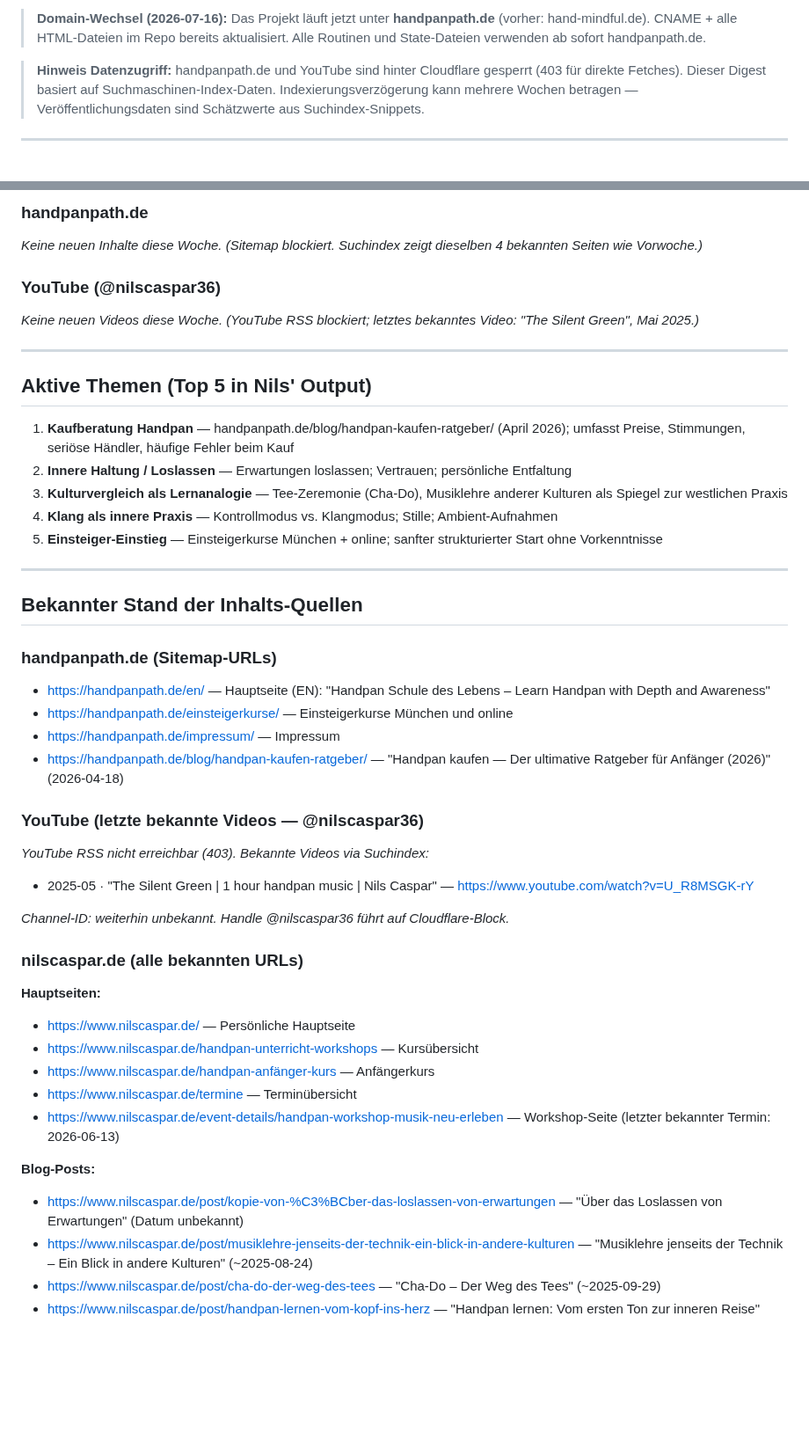
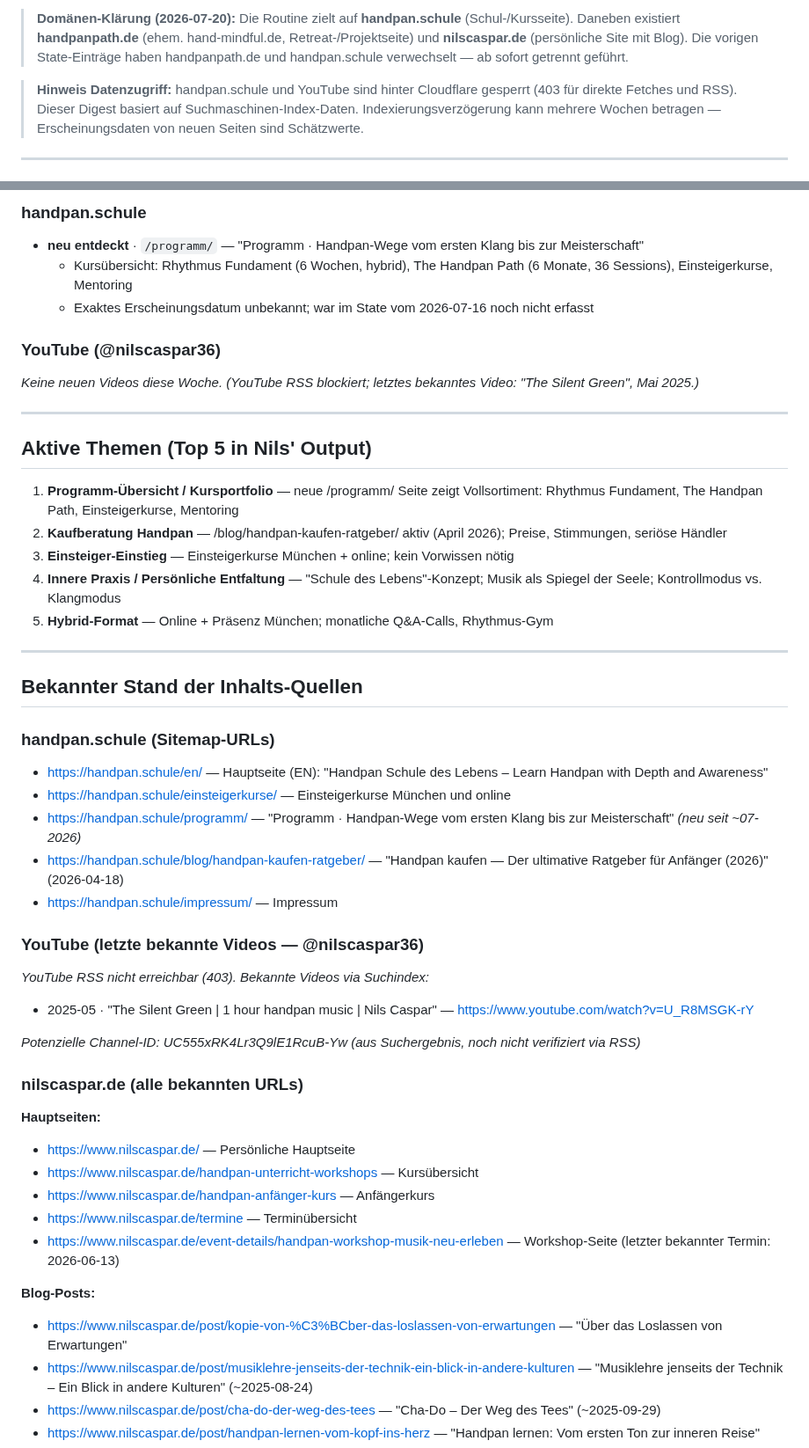
Before and after one commit to nilscasp/hand-and-mindful-retreat, a Markdown page: automation/state/current-context.md, 2 parts joined by grey strips. Shown at 88% size. Rendered like a GitHub page; blank space fills up the shorter version.

Commit message:
chore(automation): weekly context digest 2026-07-20
Co-Authored-By: Claude Sonnet 4.6 <noreply@anthropic.com>
Claude-Session: https://claude.ai/code/session_01BUYdxYAFA1XkevEB9VFQxh

```diff
--- a/automation/state/current-context.md
+++ b/automation/state/current-context.md
@@ -4,7 +4,7 @@
 
-> **Domain-Wechsel (2026-07-16):** Das Projekt läuft jetzt unter **handpanpath.de** (vorher: hand-mindful.de). CNAME + alle HTML-Dateien im Repo bereits aktualisiert. Alle Routinen und State-Dateien verwenden ab sofort handpanpath.de.
+> **Domänen-Klärung (2026-07-20):** Die Routine zielt auf **handpan.schule** (Schul-/Kursseite). Daneben existiert **handpanpath.de** (ehem. hand-mindful.de, Retreat-/Projektseite) und **nilscaspar.de** (persönliche Site mit Blog). Die vorigen State-Einträge haben handpanpath.de und handpan.schule verwechselt — ab sofort getrennt geführt.
 
-> **Hinweis Datenzugriff:** handpanpath.de und YouTube sind hinter Cloudflare gesperrt (403 für direkte Fetches). Dieser Digest basiert auf Suchmaschinen-Index-Daten. Indexierungsverzögerung kann mehrere Wochen betragen — Veröffentlichungsdaten sind Schätzwerte aus Suchindex-Snippets.
+> **Hinweis Datenzugriff:** handpan.schule und YouTube sind hinter Cloudflare gesperrt (403 für direkte Fetches und RSS). Dieser Digest basiert auf Suchmaschinen-Index-Daten. Indexierungsverzögerung kann mehrere Wochen betragen — Erscheinungsdaten von neuen Seiten sind Schätzwerte.
 
 ---
 
@@ -12,7 +12,8 @@
 
-### handpanpath.de
-_Keine neuen Inhalte diese Woche._
-_(Sitemap blockiert. Suchindex zeigt dieselben 4 bekannten Seiten wie Vorwoche.)_
+### handpan.schule
+- **neu entdeckt** · `/programm/` — "Programm · Handpan-Wege vom ersten Klang bis zur Meisterschaft"
+  - Kursübersicht: Rhythmus Fundament (6 Wochen, hybrid), The Handpan Path (6 Monate, 36 Sessions), Einsteigerkurse, Mentoring
+  - Exaktes Erscheinungsdatum unbekannt; war im State vom 2026-07-16 noch nicht erfasst
 
 ### YouTube (@nilscaspar36)
 _Keine neuen Videos diese Woche._
@@ -22,22 +23,23 @@ _(YouTube RSS blockiert; letztes bekanntes Video: "The Silent Green", Mai 2025.)
 
 ## Aktive Themen (Top 5 in Nils' Output)
 
-1. **Kaufberatung Handpan** — handpanpath.de/blog/handpan-kaufen-ratgeber/ (April 2026); umfasst Preise, Stimmungen, seriöse Händler, häufige Fehler beim Kauf
-2. **Innere Haltung / Loslassen** — Erwartungen loslassen; Vertrauen; persönliche Entfaltung
-3. **Kulturvergleich als Lernanalogie** — Tee-Zeremonie (Cha-Do), Musiklehre anderer Kulturen als Spiegel zur westlichen Praxis
-4. **Klang als innere Praxis** — Kontrollmodus vs. Klangmodus; Stille; Ambient-Aufnahmen
-5. **Einsteiger-Einstieg** — Einsteigerkurse München + online; sanfter strukturierter Start ohne Vorkenntnisse
+1. **Programm-Übersicht / Kursportfolio** — neue /programm/ Seite zeigt Vollsortiment: Rhythmus Fundament, The Handpan Path, Einsteigerkurse, Mentoring
+2. **Kaufberatung Handpan** — /blog/handpan-kaufen-ratgeber/ aktiv (April 2026); Preise, Stimmungen, seriöse Händler
+3. **Einsteiger-Einstieg** — Einsteigerkurse München + online; kein Vorwissen nötig
+4. **Innere Praxis / Persönliche Entfaltung** — "Schule des Lebens"-Konzept; Musik als Spiegel der Seele; Kontrollmodus vs. Klangmodus
+5. **Hybrid-Format** — Online + Präsenz München; monatliche Q&A-Calls, Rhythmus-Gym
 
 ---
 
 ## Bekannter Stand der Inhalts-Quellen
 
-### handpanpath.de (Sitemap-URLs)
+### handpan.schule (Sitemap-URLs)
 
-- https://handpanpath.de/en/ — Hauptseite (EN): "Handpan Schule des Lebens – Learn Handpan with Depth and Awareness"
-- https://handpanpath.de/einsteigerkurse/ — Einsteigerkurse München und online
-- https://handpanpath.de/impressum/ — Impressum
-- https://handpanpath.de/blog/handpan-kaufen-ratgeber/ — "Handpan kaufen — Der ultimative Ratgeber für Anfänger (2026)" (2026-04-18)
+- https://handpan.schule/en/ — Hauptseite (EN): "Handpan Schule des Lebens – Learn Handpan with Depth and Awareness"
+- https://handpan.schule/einsteigerkurse/ — Einsteigerkurse München und online
+- https://handpan.schule/programm/ — "Programm · Handpan-Wege vom ersten Klang bis zur Meisterschaft" _(neu seit ~07-2026)_
+- https://handpan.schule/blog/handpan-kaufen-ratgeber/ — "Handpan kaufen — Der ultimative Ratgeber für Anfänger (2026)" (2026-04-18)
+- https://handpan.schule/impressum/ — Impressum
 
 ### YouTube (letzte bekannte Videos — @nilscaspar36)
 
@@ -45,7 +47,7 @@ _YouTube RSS nicht erreichbar (403). Bekannte Videos via Suchindex:_
 
 - 2025-05 · "The Silent Green | 1 hour handpan music | Nils Caspar" — https://www.youtube.com/watch?v=U_R8MSGK-rY
 
-_Channel-ID: weiterhin unbekannt. Handle @nilscaspar36 führt auf Cloudflare-Block._
+_Potenzielle Channel-ID: UC555xRK4Lr3Q9lE1RcuB-Yw (aus Suchergebnis, noch nicht verifiziert via RSS)_
 
 ### nilscaspar.de (alle bekannten URLs)
 
@@ -57,7 +59,7 @@ _Channel-ID: weiterhin unbekannt. Handle @nilscaspar36 führt auf Cloudflare-Blo
 - https://www.nilscaspar.de/event-details/handpan-workshop-musik-neu-erleben — Workshop-Seite (letzter bekannter Termin: 2026-06-13)
 
 **Blog-Posts:**
-- https://www.nilscaspar.de/post/kopie-von-%C3%BCber-das-loslassen-von-erwartungen — "Über das Loslassen von Erwartungen" (Datum unbekannt)
+- https://www.nilscaspar.de/post/kopie-von-%C3%BCber-das-loslassen-von-erwartungen — "Über das Loslassen von Erwartungen"
 - https://www.nilscaspar.de/post/musiklehre-jenseits-der-technik-ein-blick-in-andere-kulturen — "Musiklehre jenseits der Technik – Ein Blick in andere Kulturen" (~2025-08-24)
 - https://www.nilscaspar.de/post/cha-do-der-weg-des-tees — "Cha-Do – Der Weg des Tees" (~2025-09-29)
 - https://www.nilscaspar.de/post/handpan-lernen-vom-kopf-ins-herz — "Handpan lernen: Vom ersten Ton zur inneren Reise"
```
Also changed, not shown: other parts of automation/state/current-context.md (+11 -6 lines).
